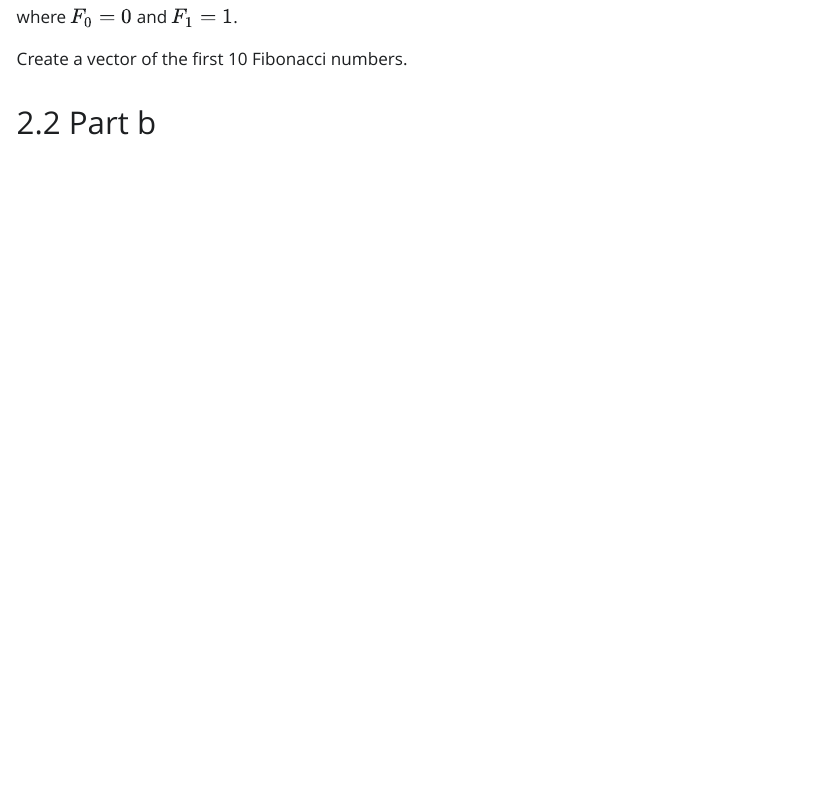
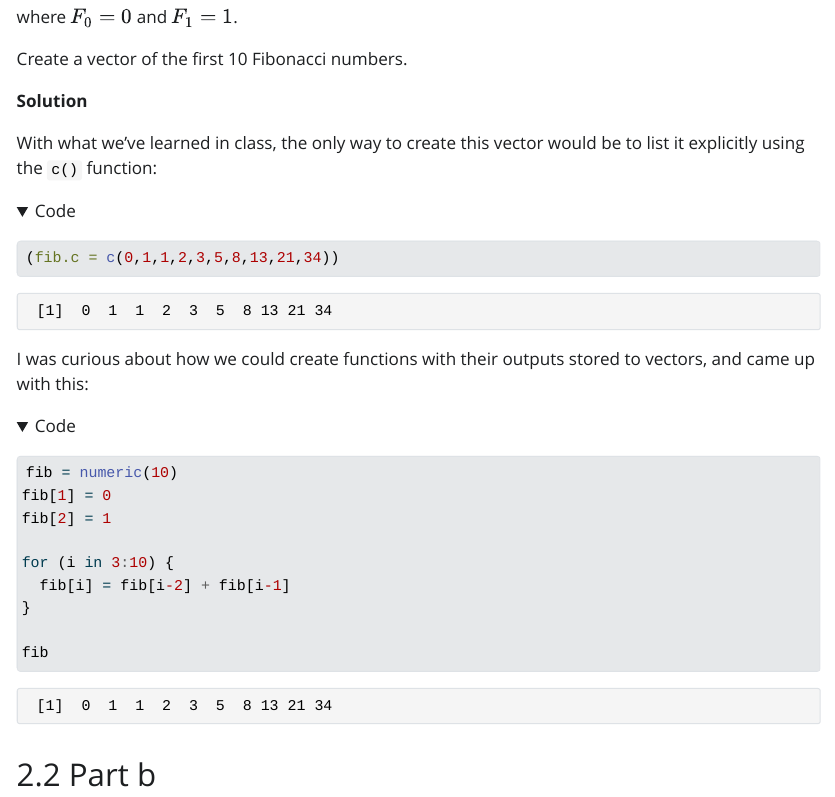
Before and after one commit to ColgateUniversityCipolli/lab-2-using-libraries-and-objects-in-r-Hudson-Miller, a Quarto document (Lab2WriteUp.qmd): the page in a window 1100 px wide, from 4110 px down. The pictures show the output file Lab2WriteUp.html that the author committed with the source, opened offline; folded parts are opened; Quarto's library style sheets are replaced by a plain one without menus.

Commit message:
fibonacci vectors

````diff
--- a/Lab2WriteUp.qmd
+++ b/Lab2WriteUp.qmd
@@ -198,11 +198,35 @@ where $F_0=0$ and $F_1=1$.
 
 Create a vector of the first 10 Fibonacci numbers.
 
+**Solution**
+
+With what we've learned in class, the only way to create this vector would be to list it explicitly using the `c()` function:
+
+```{r}
+(fib.c = c(0,1,1,2,3,5,8,13,21,34))
+```
+
+I was curious about how we could create functions with their outputs stored to vectors, and came up with this:
+
+```{r}
+fib = numeric(10)
+fib[1] = 0
+fib[2] = 1
+
+for (i in 3:10) {
+  fib[i] = fib[i-2] + fib[i-1]
+}
+
+fib
+```
+
 ## Part b
 Triangular Numbers are the cumulative sums of natural numbers:
 $$F_n = \frac{n(n+1)}{2}.$$
 
 Create a vector of the first 10 Triangular Numbers.
+
+
 
 ## Part c
 Suppose I were designing a repeated meausres experiment with three treatment conditions. Each of $n=10$ participants (with `ID` 1 to 10) will receive *all* experimental conditions, call them "Control", "Treatment A", and "Treatment B".
````
Also changed, not shown: Lab2WriteUp.html.
